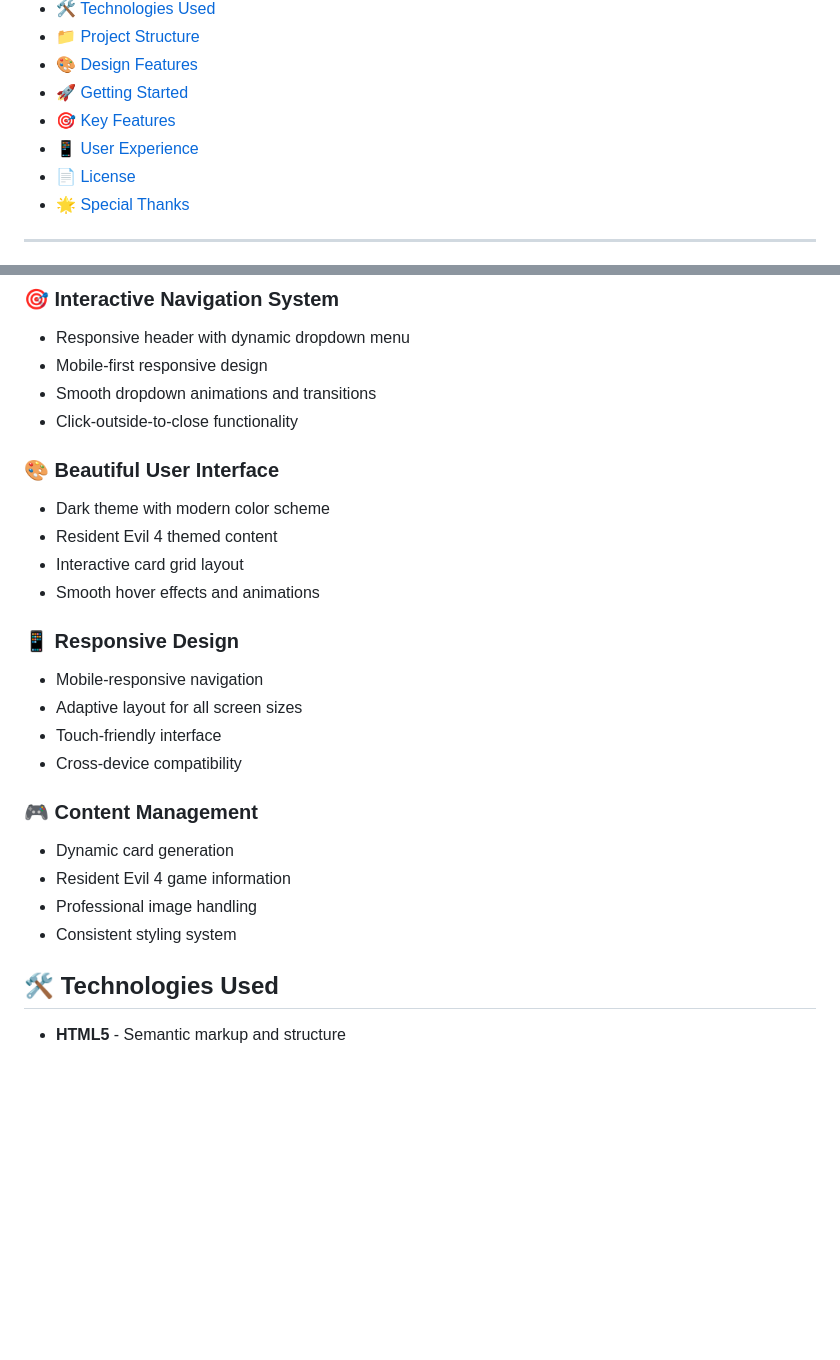
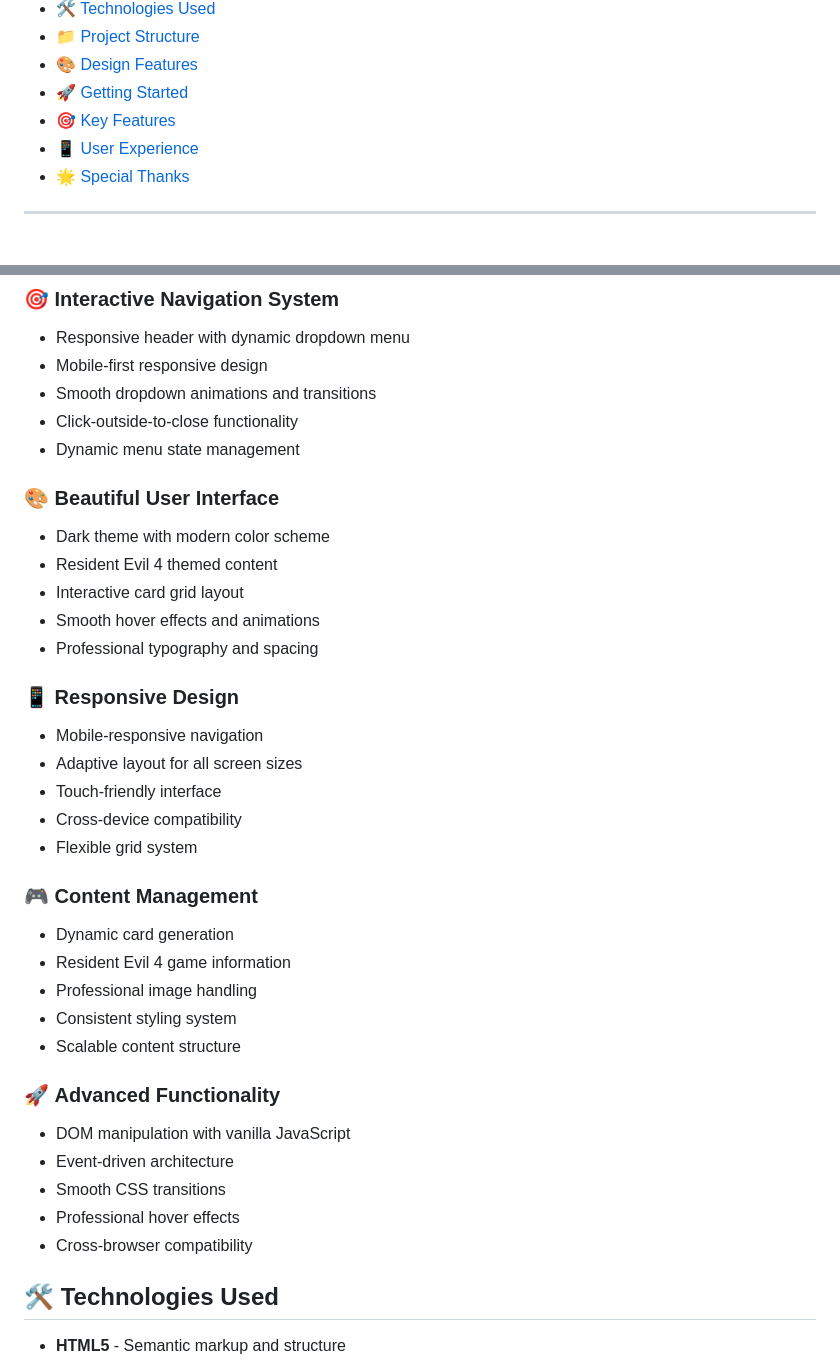
Before and after one commit to alhussienhazem/javascript-ui-components, a Markdown page: README.md, 2 parts joined by grey strips. GitHub-like rendering; blank space fills up the shorter version.

Commit message:
🎮 Initial commit: Dynamic Navigation Dropdown with RE4 theme

```diff
--- a/README.md
+++ b/README.md
@@ -25,7 +25,6 @@
 - [🚀 Getting Started](#-getting-started)
 - [🎯 Key Features](#-key-features)
 - [📱 User Experience](#-user-user-experience)
-- [📄 License](#-license)
 - [🌟 Special Thanks](#-special-thanks)
 
 ---
@@ -43,24 +42,35 @@
 - Mobile-first responsive design
 - Smooth dropdown animations and transitions
 - Click-outside-to-close functionality
+- Dynamic menu state management
 
 ### 🎨 **Beautiful User Interface**
 - Dark theme with modern color scheme
 - Resident Evil 4 themed content
 - Interactive card grid layout
 - Smooth hover effects and animations
+- Professional typography and spacing
 
 ### 📱 **Responsive Design**
 - Mobile-responsive navigation
 - Adaptive layout for all screen sizes
 - Touch-friendly interface
 - Cross-device compatibility
+- Flexible grid system
 
 ### 🎮 **Content Management**
 - Dynamic card generation
 - Resident Evil 4 game information
 - Professional image handling
 - Consistent styling system
+- Scalable content structure
+
+### 🚀 **Advanced Functionality**
+- DOM manipulation with vanilla JavaScript
+- Event-driven architecture
+- Smooth CSS transitions
+- Professional hover effects
+- Cross-browser compatibility
 
 ## 🛠️ Technologies Used
 
```
